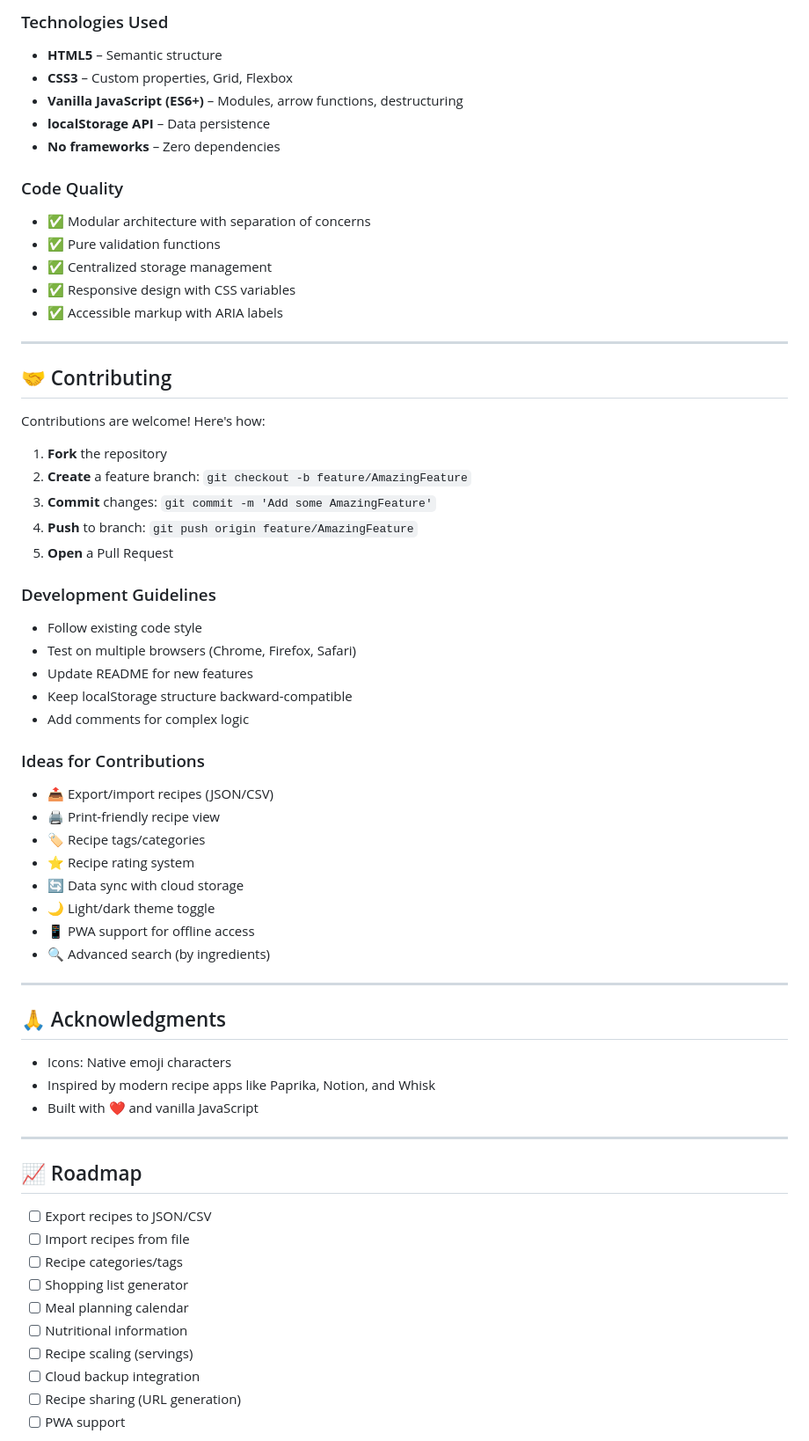
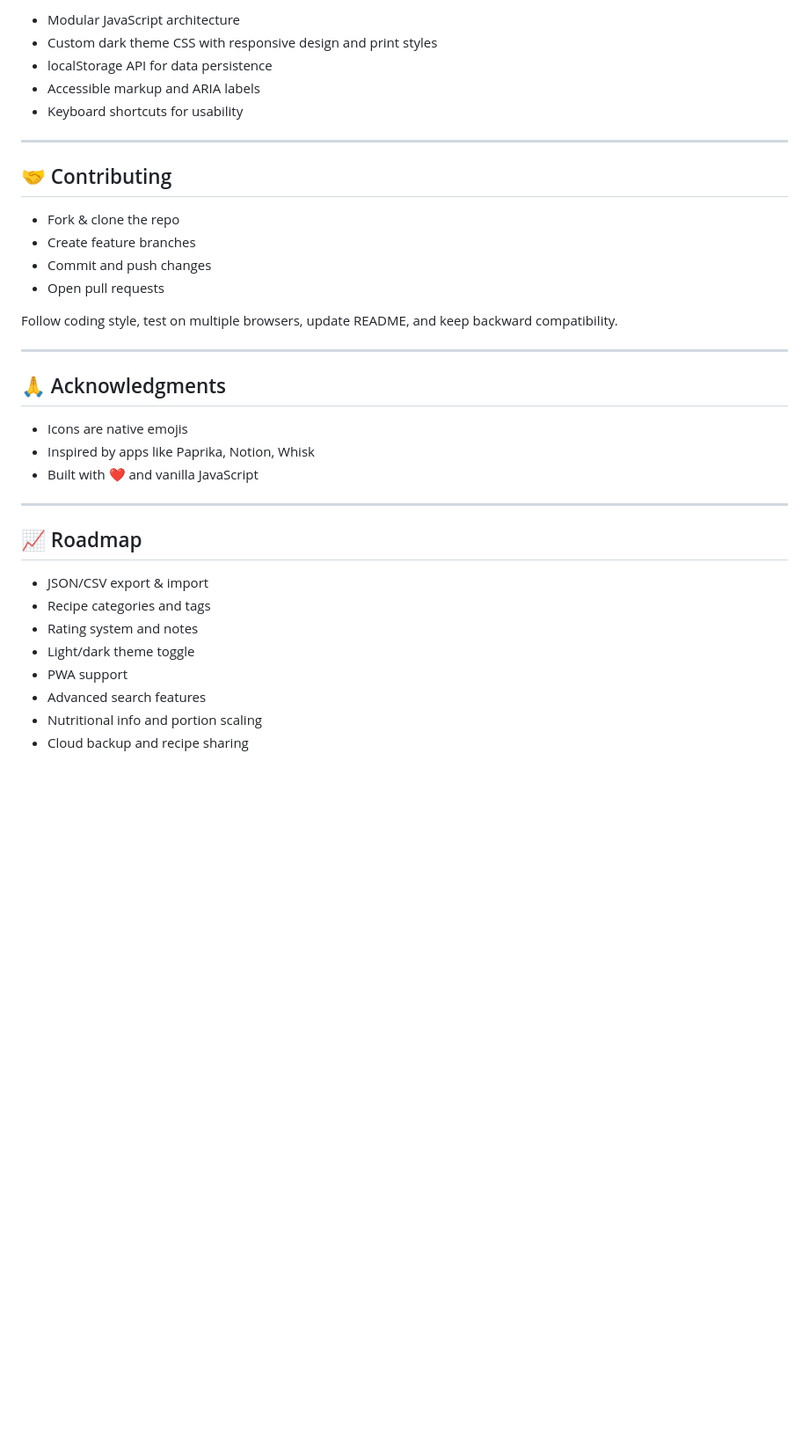
Before and after one commit to Manav0721/Recipe_Manager, a Markdown page: README.md, the part around one of its changes. Shown at 88% size. Drawn GitHub-style; blank space fills up the shorter version.

Commit message:
Readme Updated according to code

```diff
--- a/README.md
+++ b/README.md
@@ -275,71 +241,38 @@ Click any recipe card to see:
-### Technologies Used
-
-- **HTML5** – Semantic structure
-- **CSS3** – Custom properties, Grid, Flexbox
-- **Vanilla JavaScript (ES6+)** – Modules, arrow functions, destructuring
-- **localStorage API** – Data persistence
-- **No frameworks** – Zero dependencies
-
-### Code Quality
-
-- ✅ Modular architecture with separation of concerns
-- ✅ Pure validation functions
-- ✅ Centralized storage management
-- ✅ Responsive design with CSS variables
-- ✅ Accessible markup with ARIA labels
+- Modular JavaScript architecture
+- Custom dark theme CSS with responsive design and print styles
+- localStorage API for data persistence
+- Accessible markup and ARIA labels
+- Keyboard shortcuts for usability
 
 ---
 
 ## 🤝 Contributing
 
-Contributions are welcome! Here's how:
+- Fork & clone the repo
+- Create feature branches
+- Commit and push changes
+- Open pull requests
 
-1. **Fork** the repository
-2. **Create** a feature branch: `git checkout -b feature/AmazingFeature`
-3. **Commit** changes: `git commit -m 'Add some AmazingFeature'`
-4. **Push** to branch: `git push origin feature/AmazingFeature`
-5. **Open** a Pull Request
-
-### Development Guidelines
-
-- Follow existing code style
-- Test on multiple browsers (Chrome, Firefox, Safari)
-- Update README for new features
-- Keep localStorage structure backward-compatible
-- Add comments for complex logic
-
-### Ideas for Contributions
-
-- 📤 Export/import recipes (JSON/CSV)
-- 🖨️ Print-friendly recipe view
-- 🏷️ Recipe tags/categories
-- ⭐ Recipe rating system
-- 🔄 Data sync with cloud storage
-- 🌙 Light/dark theme toggle
-- 📱 PWA support for offline access
-- 🔍 Advanced search (by ingredients)
+Follow coding style, test on multiple browsers, update README, and keep backward compatibility.
 
 ---
 
-
 ## 🙏 Acknowledgments
 
-- Icons: Native emoji characters
-- Inspired by modern recipe apps like Paprika, Notion, and Whisk
+- Icons are native emojis
+- Inspired by apps like Paprika, Notion, Whisk
 - Built with ❤️ and vanilla JavaScript
 
 ---
 
 ## 📈 Roadmap
 
-- [ ] Export recipes to JSON/CSV
-- [ ] Import recipes from file
-- [ ] Recipe categories/tags
-- [ ] Shopping list generator
-- [ ] Meal planning calendar
-- [ ] Nutritional information
-- [ ] Recipe scaling (servings)
-- [ ] Cloud backup integration
-- [ ] Recipe sharing (URL generation)
-- [ ] PWA support
+- JSON/CSV export & import
+- Recipe categories and tags
+- Rating system and notes
+- Light/dark theme toggle
+- PWA support
+- Advanced search features
+- Nutritional info and portion scaling
+- Cloud backup and recipe sharing
 
```
Also changed, not shown: other parts of README.md (+122 -163 lines).
